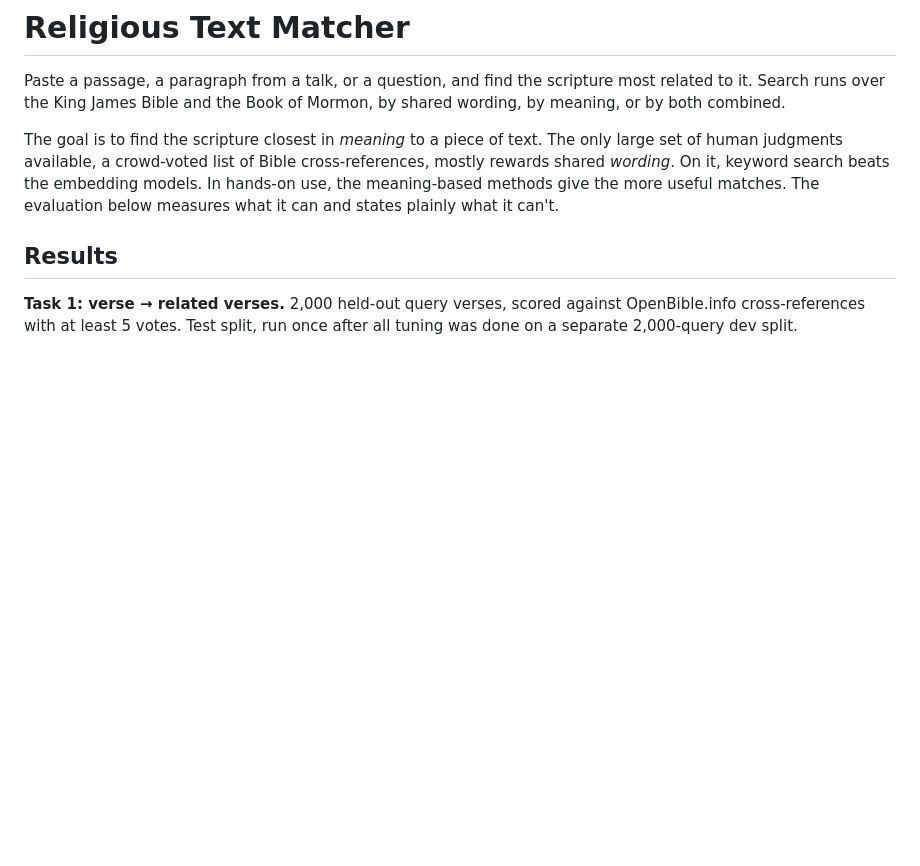
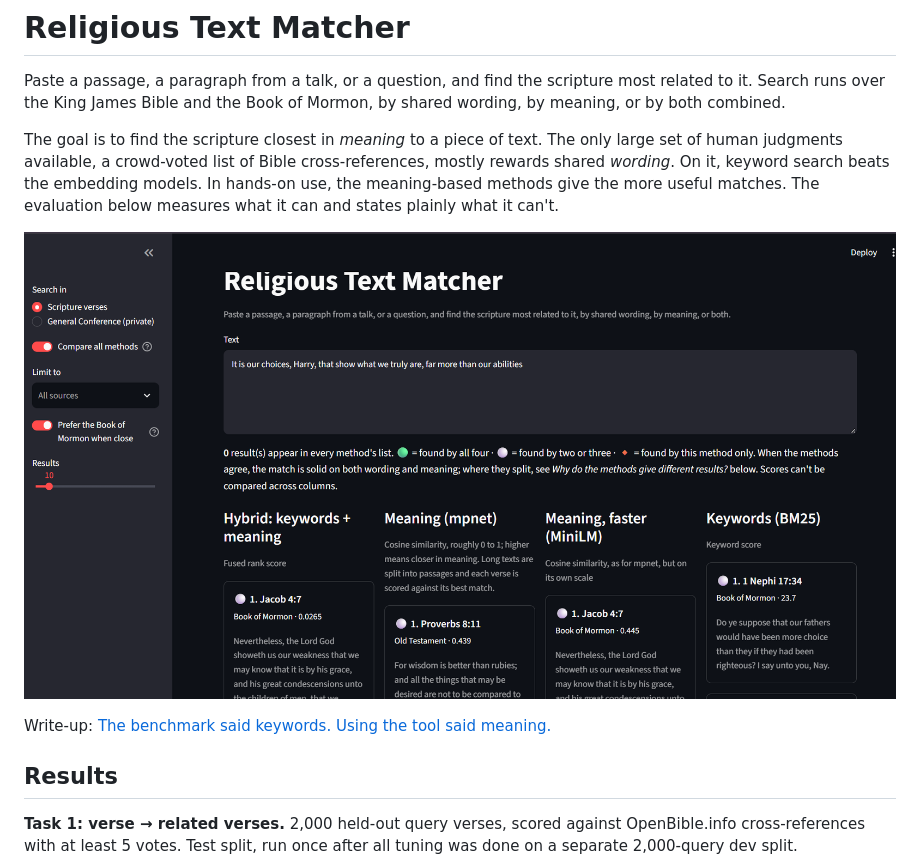
Before and after one commit to KaydenRMaughan/religious-text-matcher, a Markdown page: README.md, the part around the change. Rendered like a GitHub page; pictures changed too: docs/app.png (added); blank space fills up the shorter version.

Commit message:
README: app screenshot and link to the write-up
Co-Authored-By: Claude Opus 5.5 <noreply@anthropic.com>

```diff
--- a/README.md
+++ b/README.md
@@ -3,6 +3,10 @@
 Paste a passage, a paragraph from a talk, or a question, and find the scripture most related to it. Search runs over the King James Bible and the Book of Mormon, by shared wording, by meaning, or by both combined.
 
 The goal is to find the scripture closest in *meaning* to a piece of text. The only large set of human judgments available, a crowd-voted list of Bible cross-references, mostly rewards shared *wording*. On it, keyword search beats the embedding models. In hands-on use, the meaning-based methods give the more useful matches. The evaluation below measures what it can and states plainly what it can't.
+
+![The compare-all view: keyword search ranks 1 Nephi 17:34 first on the shared word "choice"; the meaning-based methods rank by idea.](docs/app.png)
+
+Write-up: [The benchmark said keywords. Using the tool said meaning.](https://kaydenrmaughan.github.io/writing/posts/religious-text-matcher/)
 
 ## Results
 
```
